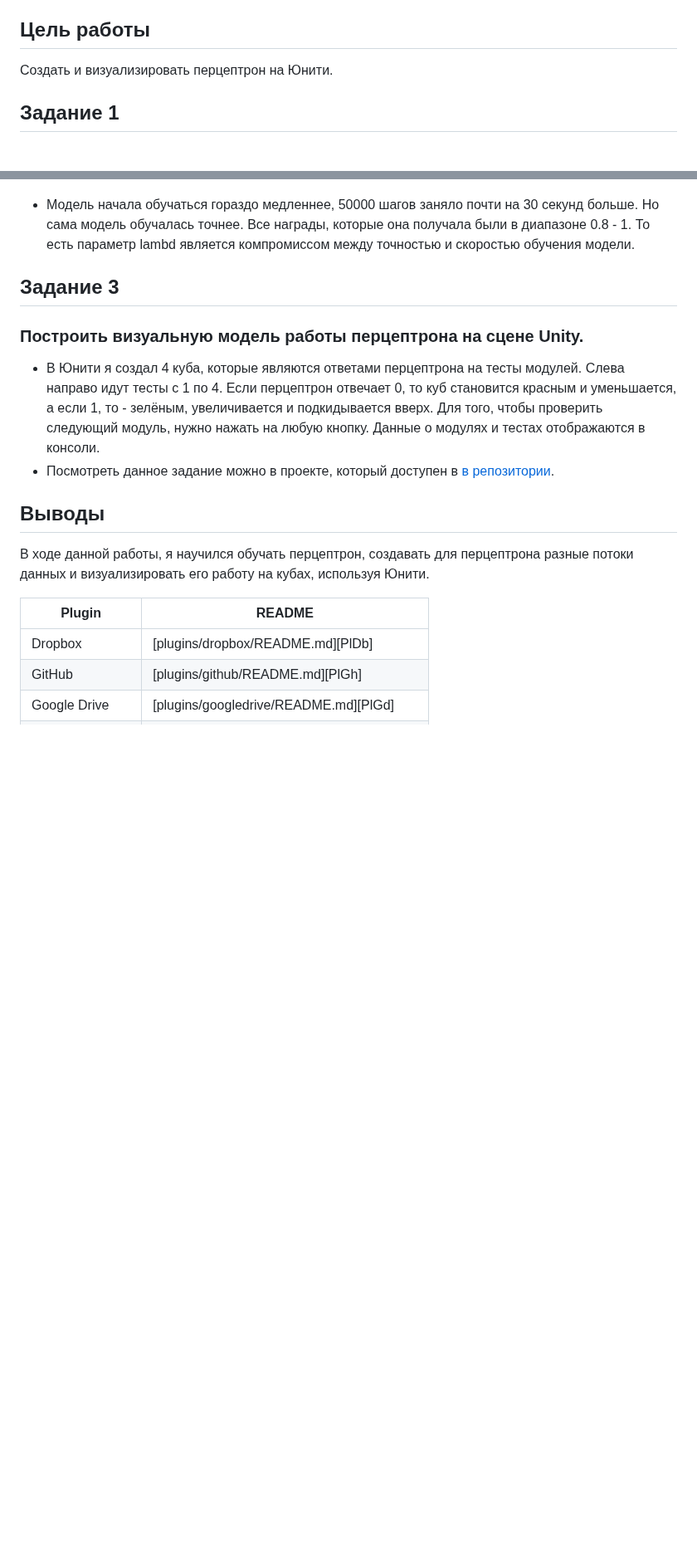
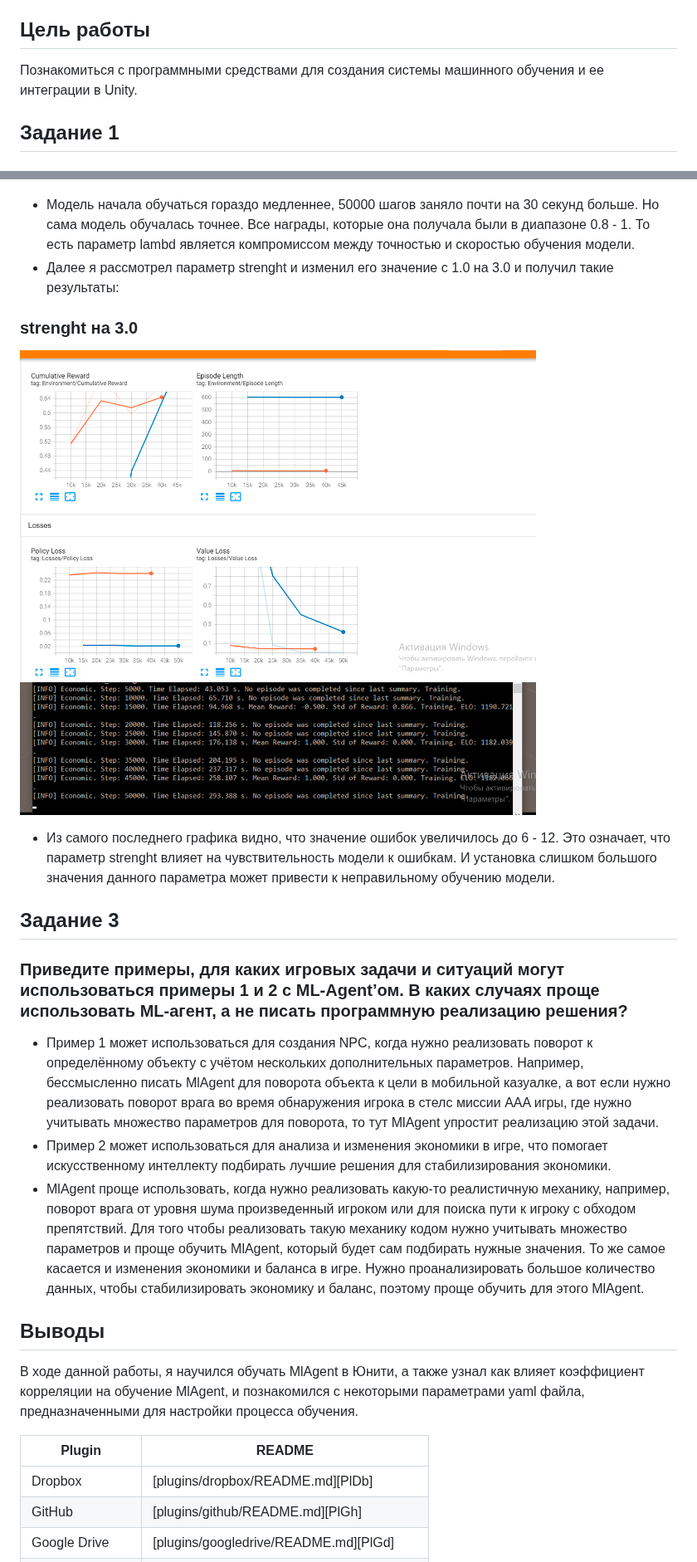
Before and after one commit to W1RDy/DA-in-GameDev-L01-Alchin-Ivan, a Markdown page: lab5/lab5.md, 2 parts joined by grey strips. Shown at 83% size. Drawn GitHub-style; blank space fills up the shorter version.

```diff
--- a/lab5/lab5.md
+++ b/lab5/lab5.md
@@ -35,7 +35,7 @@
 - ✨Magic ✨
 
 ## Цель работы
-Создать и визуализировать перцептрон на Юнити.
+Познакомиться с программными средствами для создания системы машинного обучения и ее интеграции в Unity.
 
 ## Задание 1
 ### Найдите внутри C# скрипта “коэффициент корреляции ” и сделать выводы о том, как он влияет на обучение модели.
@@ -74,19 +75,25 @@
 ![Изображение](NormalStats.png)
 
 - Модель начала обучаться гораздо медленнее, 50000 шагов заняло почти на 30 секунд больше. Но сама модель обучалась точнее. Все награды, которые она получала были в диапазоне 0.8 - 1. То есть параметр lambd является компромиссом между точностью и скоростью обучения модели.
+- Далее я рассмотрел параметр strenght и изменил его значение с 1.0 на 3.0 и получил такие результаты:
 
+### strenght на 3.0
+![Изображение](NormalStats.png)
+
+- Из самого последнего графика видно, что значение ошибок увеличилось до 6 - 12. Это означает, что параметр strenght влияет на чувствительность модели к ошибкам. И установка слишком большого значения данного параметра может привести к неправильному обучению модели.
 
 
 ## Задание 3
-### Построить визуальную модель работы перцептрона на сцене Unity.
+### Приведите примеры, для каких игровых задачи и ситуаций могут использоваться примеры 1 и 2 с ML-Agent’ом. В каких случаях проще использовать ML-агент, а не писать программную реализацию решения?
 
-- В Юнити я создал 4 куба, которые являются ответами перцептрона на тесты модулей. Слева направо идут тесты с 1 по 4. Если перцептрон отвечает 0, то куб становится красным и уменьшается, а если 1, то - зелёным, увеличивается и подкидывается вверх. Для того, чтобы проверить следующий модуль, нужно нажать на любую кнопку. Данные о модулях и тестах отображаются в консоли.
-- Посмотреть данное задание можно в проекте, который доступен в [в репозитории](https://github.com/W1RDy/Lab4).
+- Пример 1 может использоваться для создания NPC, когда нужно реализовать поворот к определённому объекту с учётом нескольких дополнительных параметров. Например, бессмысленно писать MlAgent для поворота объекта к цели в мобильной казуалке, а вот если нужно реализовать поворот врага во время обнаружения игрока в стелс миссии AAA игры, где нужно учитывать множество параметров для поворота, то тут MlAgent упростит реализацию этой задачи.
+- Пример 2 может использоваться для анализа и изменения экономики в игре, что помогает искусственному интеллекту подбирать лучшие решения для стабилизирования экономики.
+- MlAgent проще использовать, когда нужно реализовать какую-то реалистичную механику, например, поворот врага от уровня шума произведенный игроком или для поиска пути к игроку с обходом препятствий. Для того чтобы реализовать такую механику кодом нужно учитывать множество параметров и проще обучить MlAgent, который будет сам подбирать нужные значения. То же самое касается и изменения экономики и баланса в игре. Нужно проанализировать большое количество данных, чтобы стабилизировать экономику и баланс, поэтому проще обучить для этого MlAgent.
 
 
 ## Выводы
 
-В ходе данной работы, я научился обучать перцептрон, создавать для перцептрона разные потоки данных и визуализировать его работу на кубах, используя Юнити.
+В ходе данной работы, я научился обучать MlAgent в Юнити, а также узнал как влияет коэффициент корреляции на обучение MlAgent, и познакомился с некоторыми параметрами yaml файла, предназначенными для настройки процесса обучения.
 
 | Plugin | README |
 | ------ | ------ |
```
Also changed, not shown: other parts of lab5/lab5.md (+1 -0 lines).
